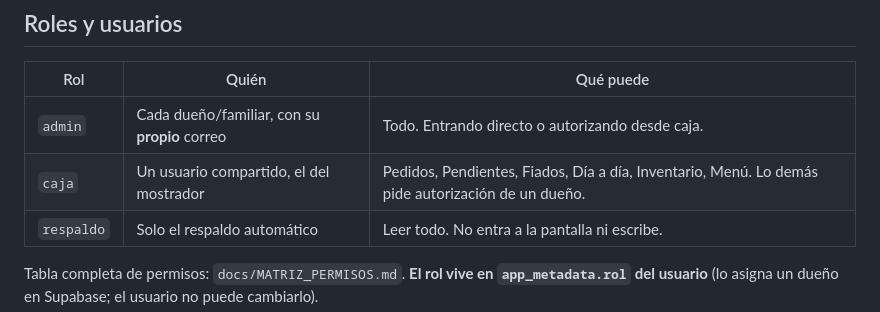
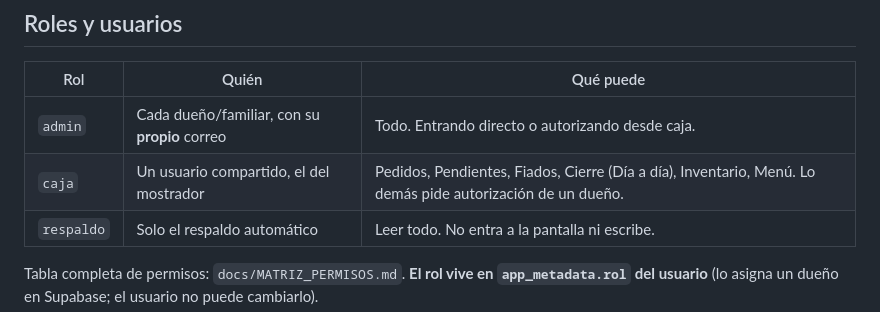
Before and after one commit to Luiscadlo/Restaurante-El-Lobo, a Markdown page: docs/RUNBOOK.md, the part around the change. Rendered like a GitHub page.

Commit message:
Docs: pestaña Cierre en el RUNBOOK
Co-Authored-By: Claude Sonnet 5.5 <noreply@anthropic.com>
Claude-Session: https://claude.ai/code/session_01AyRbrekic4654bh2evcBrw

```diff
--- a/docs/RUNBOOK.md
+++ b/docs/RUNBOOK.md
@@ -18,7 +18,7 @@ Si Supabase se cae, el sistema no abre (muestra el error de conexión). Si GitHu
 | Rol | Quién | Qué puede |
 |---|---|---|
 | `admin` | Cada dueño/familiar, con su **propio** correo | Todo. Entrando directo o autorizando desde caja. |
-| `caja` | Un usuario compartido, el del mostrador | Pedidos, Pendientes, Fiados, Día a día, Inventario, Menú. Lo demás pide autorización de un dueño. |
+| `caja` | Un usuario compartido, el del mostrador | Pedidos, Pendientes, Fiados, Cierre (Día a día), Inventario, Menú. Lo demás pide autorización de un dueño. |
 | `respaldo` | Solo el respaldo automático | Leer todo. No entra a la pantalla ni escribe. |
 
 Tabla completa de permisos: `docs/MATRIZ_PERMISOS.md`. **El rol vive en `app_metadata.rol` del usuario** (lo asigna un dueño en Supabase; el usuario no puede cambiarlo).
```
